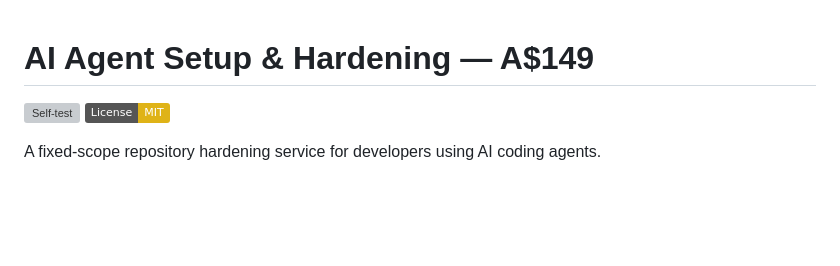
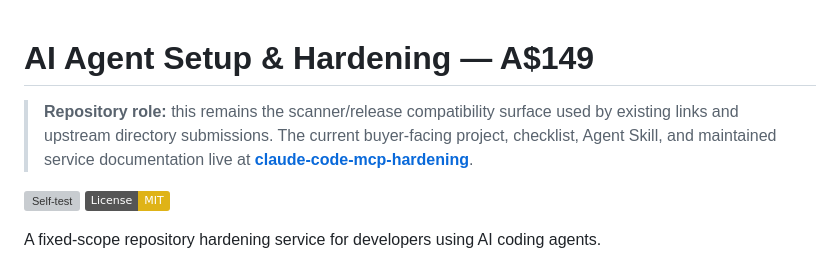
Before and after one commit to OssaBellator/ai-agent-hardening, a Markdown page: README.md, the part around the change. Drawn GitHub-style; badges without logos; blank space fills up the shorter version; grey boxes are pictures that could not be loaded.

Commit message:
Clarify scanner repository role

```diff
--- a/README.md
+++ b/README.md
@@ -1,4 +1,6 @@
 # AI Agent Setup & Hardening — A$149
+
+> **Repository role:** this remains the scanner/release compatibility surface used by existing links and upstream directory submissions. The current buyer-facing project, checklist, Agent Skill, and maintained service documentation live at **[claude-code-mcp-hardening](https://github.com/OssaBellator/claude-code-mcp-hardening)**.
 
 [![Self-test](https://github.com/OssaBellator/ai-agent-hardening/actions/workflows/self-test.yml/badge.svg)](https://github.com/OssaBellator/ai-agent-hardening/actions/workflows/self-test.yml) [![License: MIT](https://img.shields.io/badge/License-MIT-yellow.svg)](./LICENSE)
 
```
